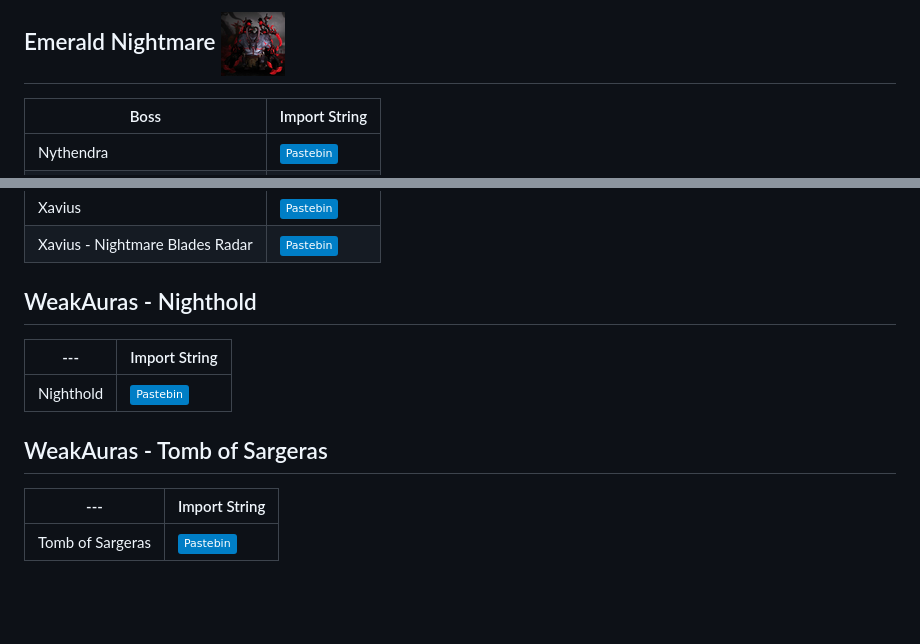
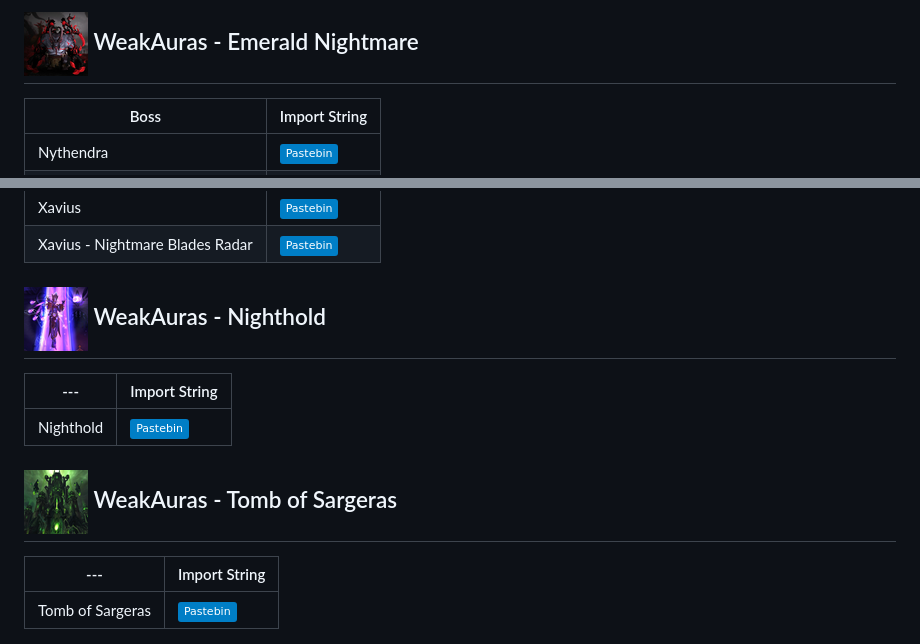
Before and after one commit to dopalone/Addons-7.3.5, a Markdown page: WeakAuras.MD, 2 parts joined by grey strips. Drawn GitHub-style; badges without logos; blank space fills up the shorter version.

```diff
--- a/WeakAuras.MD
+++ b/WeakAuras.MD
@@ -1,4 +1,4 @@
-## Emerald Nightmare ![WeakAuras - Emerald Nightmare](https://raw.githubusercontent.com/dopalone/Addons-7.3.5/main/Stuff/Xavius_icon_64x64.png)
+## ![WeakAuras - Emerald Nightmare](https://raw.githubusercontent.com/dopalone/Addons-7.3.5/main/Stuff/Xavius_icon_64x64.png) WeakAuras - Emerald Nightmare
 
 | Boss       | Import String |
 |------------|---------------|
@@ -12,12 +12,12 @@
 | Xavius - Nightmare Blades Radar  | [![paste](https://img.shields.io/badge/-Pastebin-blue?logo=pastebin&logoColor=white)](https://pastebin.com/92hrTNVU) |
 
 
-## WeakAuras - Nighthold
+## ![Elisande](https://raw.githubusercontent.com/dopalone/Addons-7.3.5/main/Stuff/Elisande_icon_64x64.png) WeakAuras - Nighthold
 | ---     | Import String |
 |------------|---------------|
 | Nighthold  | [![paste](https://img.shields.io/badge/-Pastebin-blue?logo=pastebin&logoColor=white)](https://pastebin.com/2YXGbukq) |
 
-## WeakAuras - Tomb of Sargeras
+## ![ToS](https://raw.githubusercontent.com/dopalone/Addons-7.3.5/main/Stuff/Tomb_of_Sargeras_icon_64x64.png) WeakAuras - Tomb of Sargeras
 | ---     | Import String |
 |------------|---------------|
 | Tomb of Sargeras  | [![paste](https://img.shields.io/badge/-Pastebin-blue?logo=pastebin&logoColor=white)](https://pastebin.com/sskukT9e) |
```
Also changed, not shown: other parts of WeakAuras.MD (+1 -1 lines).
